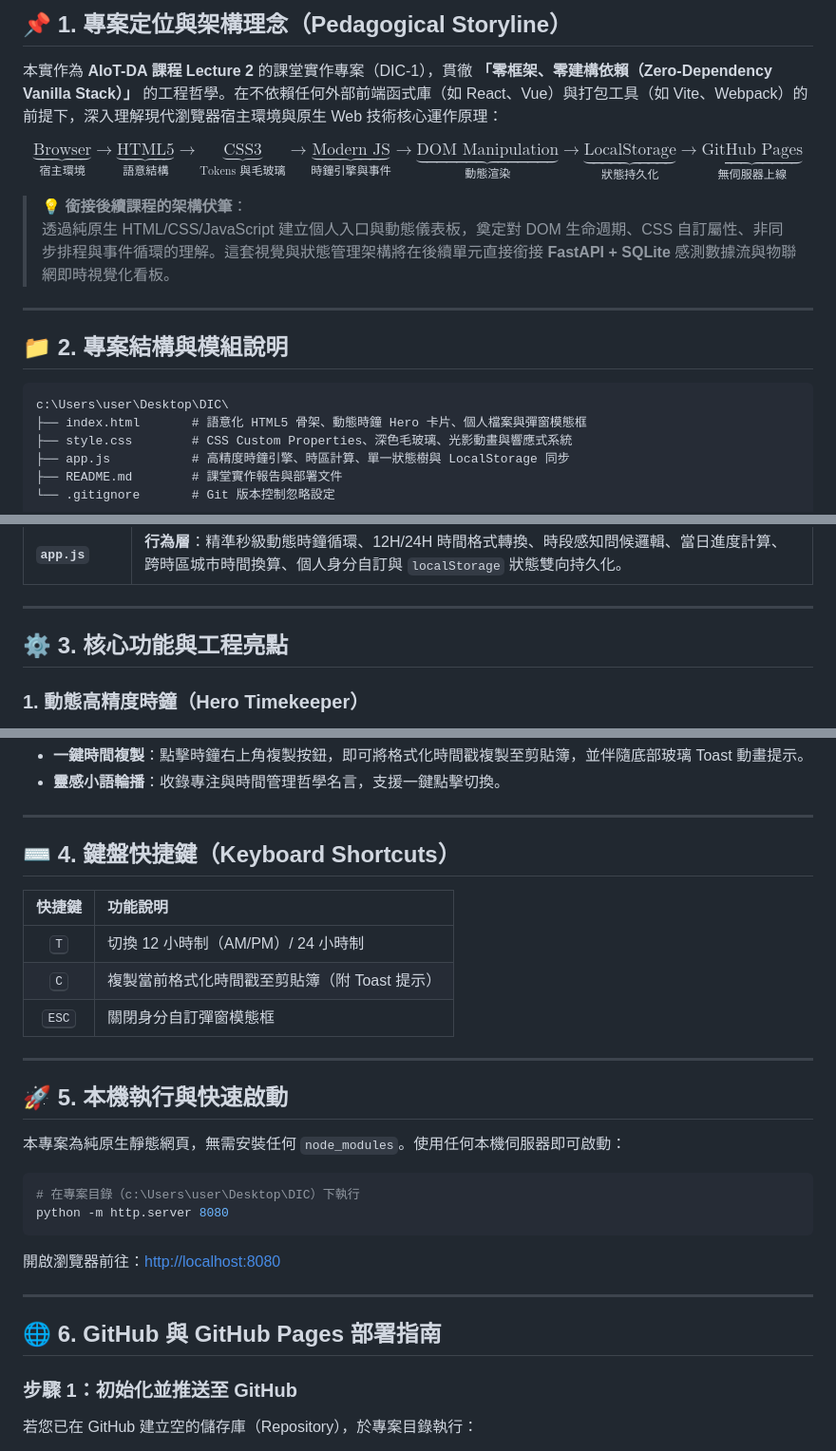
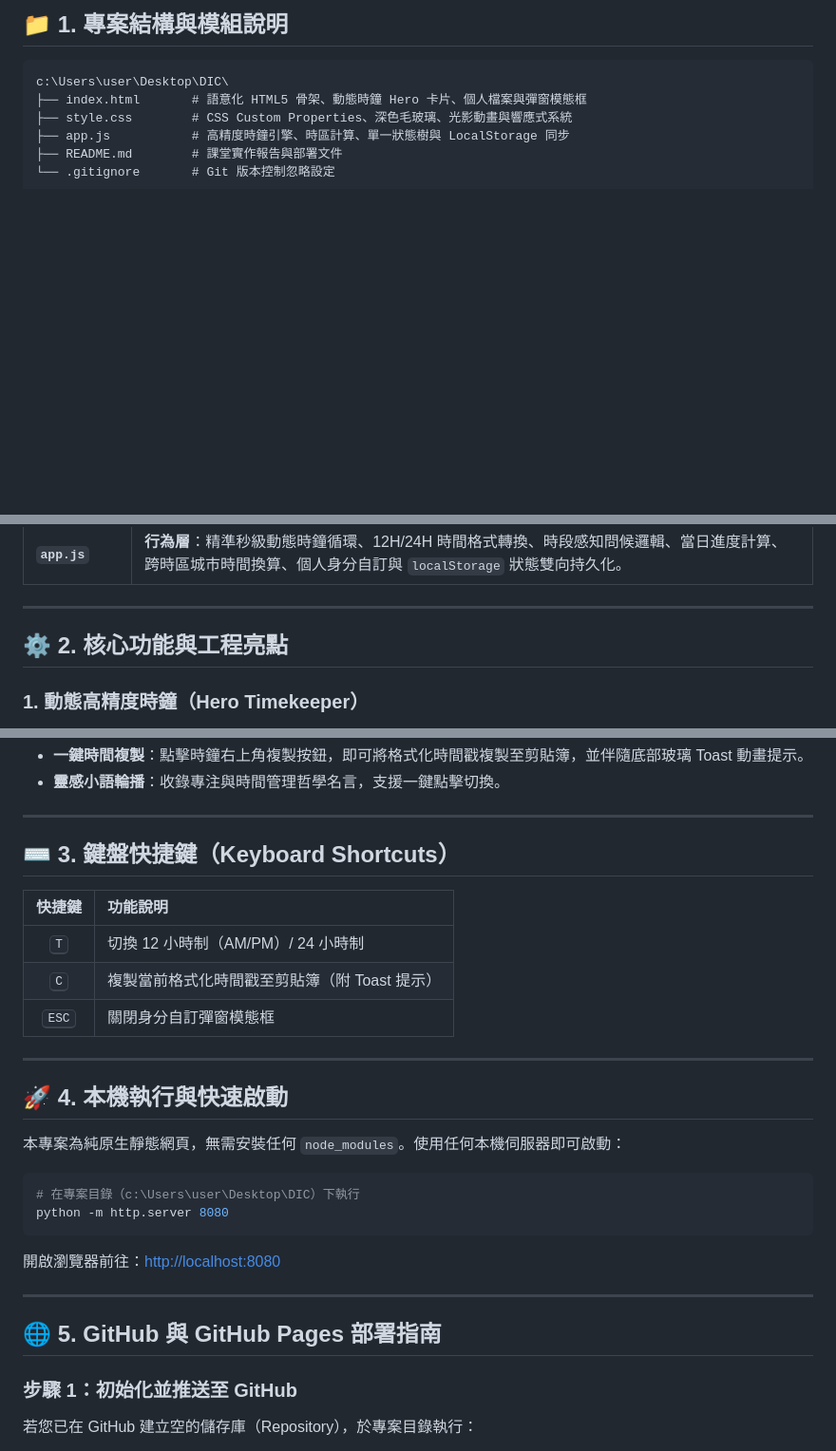
Before and after one commit to wilber830915/AIOT-DIC1, a Markdown page: README.md, 3 parts joined by grey strips. Shown at 95% size. GitHub-like rendering; blank space fills up the shorter version.

````diff
--- a/README.md
+++ b/README.md
@@ -1,15 +1,4 @@
-## 📌 1. 專案定位與架構理念（Pedagogical Storyline）
-
-本實作為 **AIoT-DA 課程 Lecture 2** 的課堂實作專案（DIC-1），貫徹 **「零框架、零建構依賴（Zero-Dependency Vanilla Stack）」** 的工程哲學。在不依賴任何外部前端函式庫（如 React、Vue）與打包工具（如 Vite、Webpack）的前提下，深入理解現代瀏覽器宿主環境與原生 Web 技術核心運作原理：
-
-$$\underbrace{\text{Browser}}_{\text{宿主環境}} \longrightarrow \underbrace{\text{HTML5}}_{\text{語意結構}} \longrightarrow \underbrace{\text{CSS3}}_{\text{Tokens 與毛玻璃}} \longrightarrow \underbrace{\text{Modern JS}}_{\text{時鐘引擎與事件}} \longrightarrow \underbrace{\text{DOM Manipulation}}_{\text{動態渲染}} \longrightarrow \underbrace{\text{LocalStorage}}_{\text{狀態持久化}} \longrightarrow \underbrace{\text{GitHub Pages}}_{\text{無伺服器上線}}$$
-
-> 💡 **銜接後續課程的架構伏筆**：
-> 透過純原生 HTML/CSS/JavaScript 建立個人入口與動態儀表板，奠定對 DOM 生命週期、CSS 自訂屬性、非同步排程與事件循環的理解。這套視覺與狀態管理架構將在後續單元直接銜接 **FastAPI + SQLite** 感測數據流與物聯網即時視覺化看板。
-
----
-
-## 📁 2. 專案結構與模組說明
+## 📁 1. 專案結構與模組說明
 
 ```text
 c:\Users\user\Desktop\DIC\
@@ -28,7 +17,7 @@ c:\Users\user\Desktop\DIC\
 
 ---
 
-## ⚙️ 3. 核心功能與工程亮點
+## ⚙️ 2. 核心功能與工程亮點
 
 ### 1. 動態高精度時鐘（Hero Timekeeper）
 - **即時數位時鐘**：毫秒級輪詢即時更新小時、分鐘與秒數（`HH:MM:SS`），搭配跳動冒號動畫與等寬數字排版（`font-feature-settings: 'tnum'`），避免數字跳動造成版面位移。
@@ -57,7 +46,7 @@ c:\Users\user\Desktop\DIC\
 
 ---
 
-## ⌨️ 4. 鍵盤快捷鍵（Keyboard Shortcuts）
+## ⌨️ 3. 鍵盤快捷鍵（Keyboard Shortcuts）
 
 | 快捷鍵 | 功能說明 |
 | :---: | :--- |
@@ -67,7 +56,7 @@ c:\Users\user\Desktop\DIC\
 
 ---
 
-## 🚀 5. 本機執行與快速啟動
+## 🚀 4. 本機執行與快速啟動
 
 本專案為純原生靜態網頁，無需安裝任何 `node_modules`。使用任何本機伺服器即可啟動：
 
@@ -80,7 +69,7 @@ python -m http.server 8080
 
 ---
 
-## 🌐 6. GitHub 與 GitHub Pages 部署指南
+## 🌐 5. GitHub 與 GitHub Pages 部署指南
 
 ### 步驟 1：初始化並推送至 GitHub
 若您已在 GitHub 建立空的儲存庫（Repository），於專案目錄執行：
````
Also changed, not shown: other parts of README.md (+1 -1 lines).
